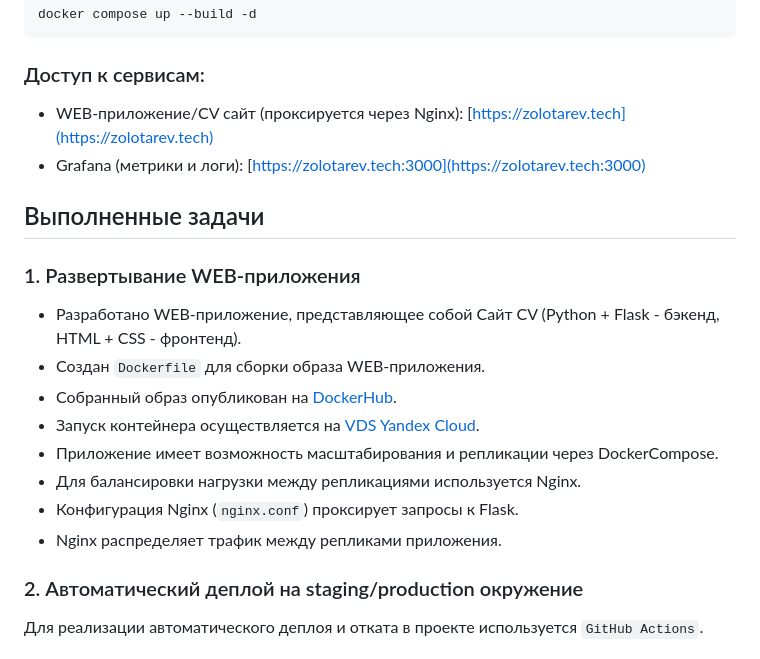
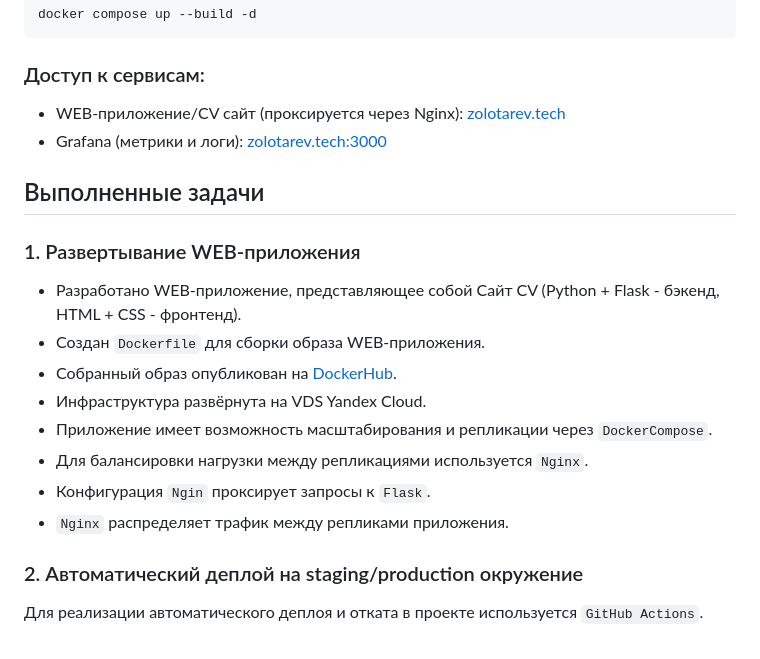
Before and after one commit to Vladim1rZolotarev/test-devops-task, a Markdown page: README.md, the part around the change printed below. Rendered like a GitHub page.

````diff
--- a/README.md
+++ b/README.md
@@ -48,8 +48,8 @@ docker compose up --build -d
 ```
 
 ### Доступ к сервисам:
-- WEB-приложение/CV сайт (проксируется через Nginx): [https://zolotarev.tech](https://zolotarev.tech)
-- Grafana (метрики и логи): [https://zolotarev.tech:3000](https://zolotarev.tech:3000)
+- WEB-приложение/CV сайт (проксируется через Nginx): [zolotarev.tech](https://zolotarev.tech)
+- Grafana (метрики и логи): [zolotarev.tech:3000](https://zolotarev.tech:3000)
 
 ## Выполненные задачи
 
@@ -57,11 +57,11 @@ docker compose up --build -d
 - Разработано WEB-приложение, представляющее собой Сайт СV (Python + Flask - бэкенд, HTML + CSS - фронтенд).
 - Создан `Dockerfile` для сборки образа WEB-приложения.
 - Собранный образ опубликован на [DockerHub](https://hub.docker.com/repository/docker/vladim1rzolotarev/flask-app/general).
-- Запуск контейнера осуществляется на [VDS Yandex Cloud](http://zolotarev.tech).
-- Приложение имеет возможность масштабирования и репликации через DockerCompose.
-- Для балансировки нагрузки между репликациями используется Nginx.
-- Конфигурация Nginx (`nginx.conf`) проксирует запросы к Flask.
-- Nginx распределяет трафик между репликами приложения.
+- Инфраструктура развёрнута на VDS Yandex Cloud.
+- Приложение имеет возможность масштабирования и репликации через `DockerCompose`.
+- Для балансировки нагрузки между репликациями используется `Nginx`.
+- Конфигурация `Ngin` проксирует запросы к `Flask`.
+- `Nginx` распределяет трафик между репликами приложения.
 
 ### 2. Автоматический деплой на staging/production окружение
 
````
Also changed, not shown: other parts of README.md (+3 -3 lines).
